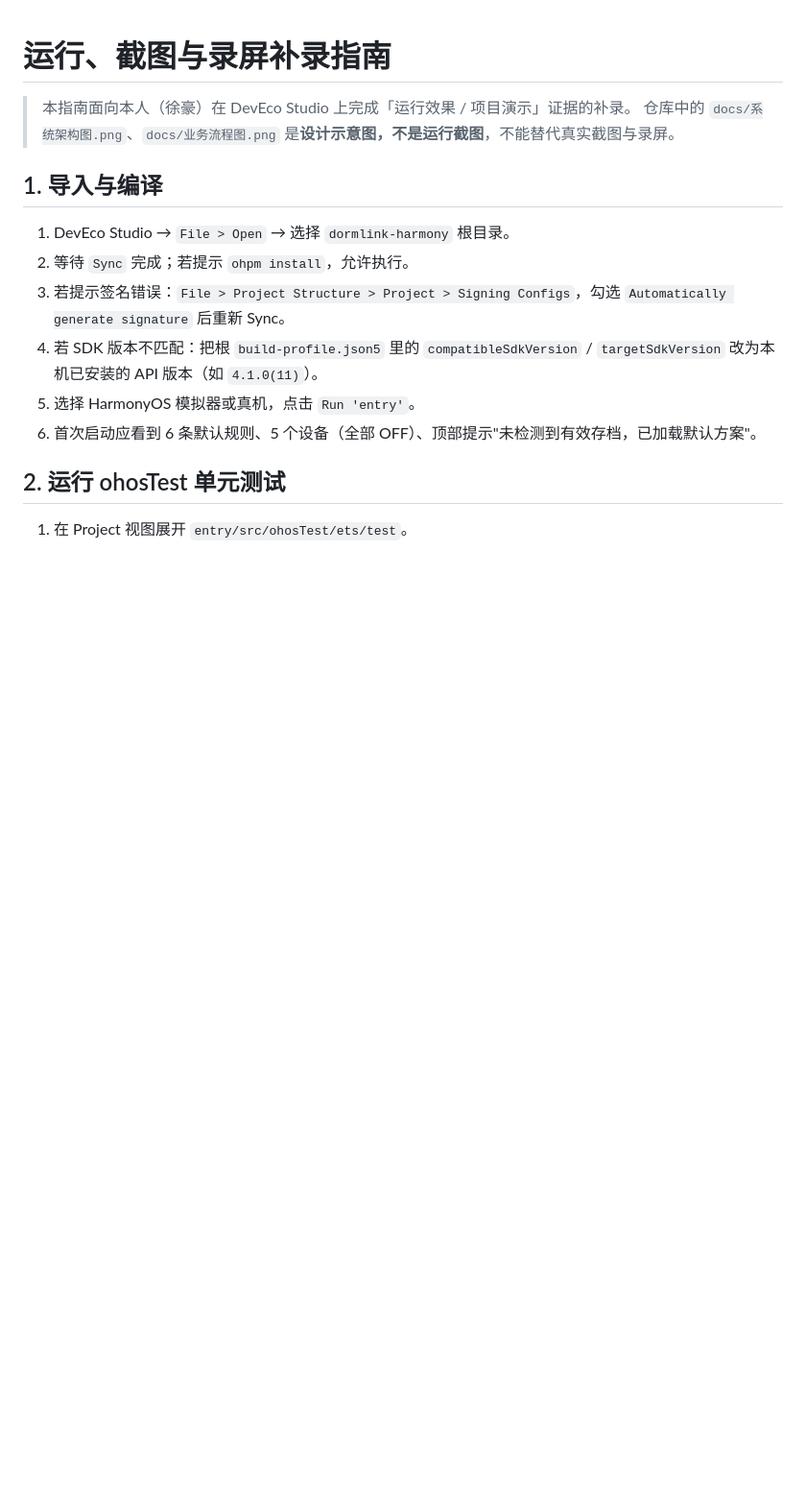
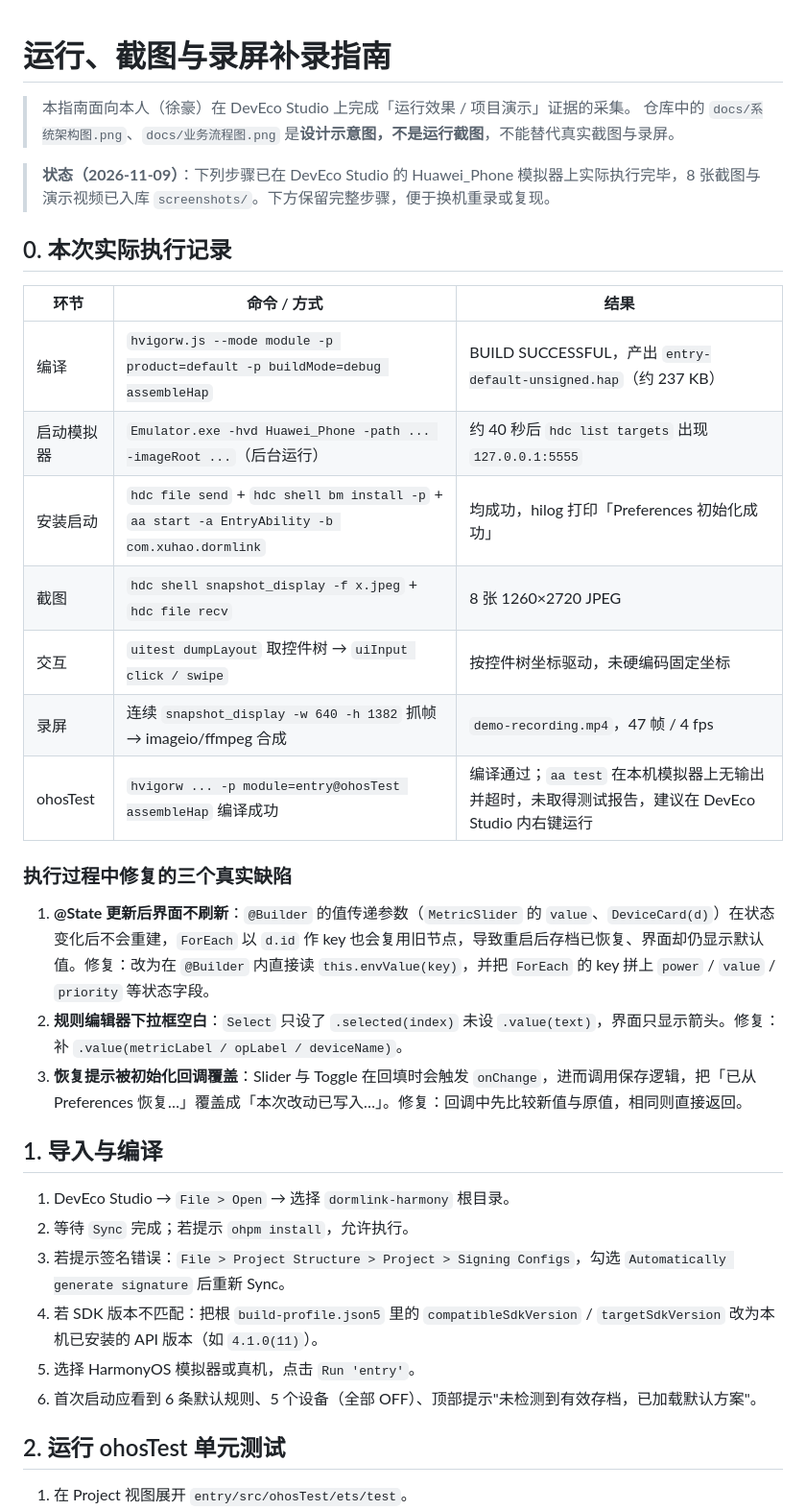
Before and after one commit to sober-free/dormlink-harmony, a Markdown page: docs/运行与录屏指南.md, the part around the change. Shown at 96% size. GitHub-like rendering; blank space fills up the shorter version.

```diff
--- a/docs/运行与录屏指南.md
+++ b/docs/运行与录屏指南.md
@@ -1,7 +1,27 @@
 # 运行、截图与录屏补录指南
 
-> 本指南面向本人（徐豪）在 DevEco Studio 上完成「运行效果 / 项目演示」证据的补录。
+> 本指南面向本人（徐豪）在 DevEco Studio 上完成「运行效果 / 项目演示」证据的采集。
 > 仓库中的 `docs/系统架构图.png`、`docs/业务流程图.png` 是**设计示意图，不是运行截图**，不能替代真实截图与录屏。
+
+> **状态（2026-11-09）**：下列步骤已在 DevEco Studio 的 Huawei_Phone 模拟器上实际执行完毕，8 张截图与演示视频已入库 `screenshots/`。下方保留完整步骤，便于换机重录或复现。
+
+## 0. 本次实际执行记录
+
+| 环节 | 命令 / 方式 | 结果 |
+| --- | --- | --- |
+| 编译 | `hvigorw.js --mode module -p product=default -p buildMode=debug assembleHap` | BUILD SUCCESSFUL，产出 `entry-default-unsigned.hap`（约 237 KB） |
+| 启动模拟器 | `Emulator.exe -hvd Huawei_Phone -path ... -imageRoot ...`（后台运行） | 约 40 秒后 `hdc list targets` 出现 `127.0.0.1:5555` |
+| 安装启动 | `hdc file send` + `hdc shell bm install -p` + `aa start -a EntryAbility -b com.xuhao.dormlink` | 均成功，hilog 打印「Preferences 初始化成功」 |
+| 截图 | `hdc shell snapshot_display -f x.jpeg` + `hdc file recv` | 8 张 1260×2720 JPEG |
+| 交互 | `uitest dumpLayout` 取控件树 → `uiInput click / swipe` | 按控件树坐标驱动，未硬编码固定坐标 |
+| 录屏 | 连续 `snapshot_display -w 640 -h 1382` 抓帧 → imageio/ffmpeg 合成 | `demo-recording.mp4`，47 帧 / 4 fps |
+| ohosTest | `hvigorw ... -p module=entry@ohosTest assembleHap` 编译成功 | 编译通过；`aa test` 在本机模拟器上无输出并超时，未取得测试报告，建议在 DevEco Studio 内右键运行 |
+
+### 执行过程中修复的三个真实缺陷
+
+1. **@State 更新后界面不刷新**：`@Builder` 的值传递参数（`MetricSlider` 的 `value`、`DeviceCard(d)`）在状态变化后不会重建，`ForEach` 以 `d.id` 作 key 也会复用旧节点，导致重启后存档已恢复、界面却仍显示默认值。修复：改为在 `@Builder` 内直接读 `this.envValue(key)`，并把 `ForEach` 的 key 拼上 `power` / `value` / `priority` 等状态字段。
+2. **规则编辑器下拉框空白**：`Select` 只设了 `.selected(index)` 未设 `.value(text)`，界面只显示箭头。修复：补 `.value(metricLabel / opLabel / deviceName)`。
+3. **恢复提示被初始化回调覆盖**：Slider 与 Toggle 在回填时会触发 `onChange`，进而调用保存逻辑，把「已从 Preferences 恢复…」覆盖成「本次改动已写入…」。修复：回调中先比较新值与原值，相同则直接返回。
 
 ## 1. 导入与编译
 
```
Also changed, not shown: README.md (+17 -5 lines), docs/数据恢复截图.png (added), docs/运行效果拼接图.png (added), 2 other files.
